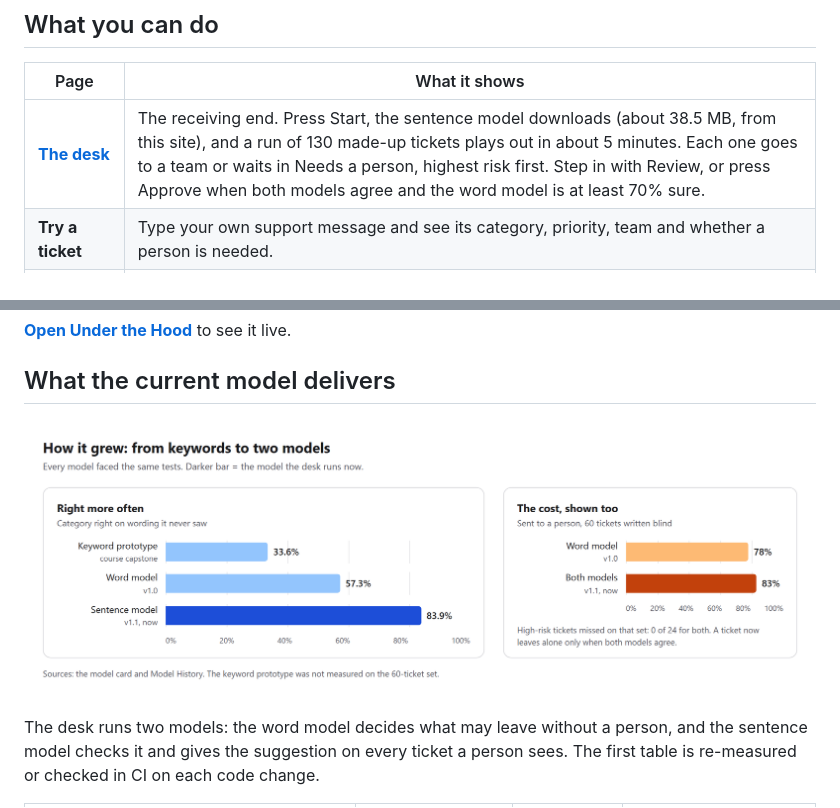
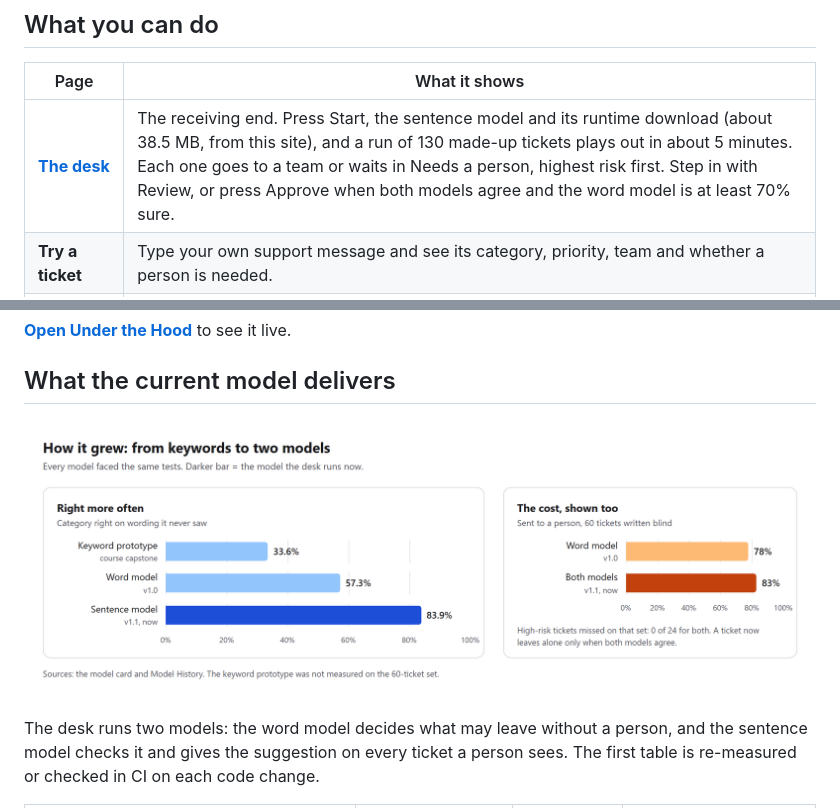
Before and after one commit to GoudyMT/ai-support-desk-triage, a Markdown page: README.md, 2 parts joined by grey strips. Drawn GitHub-style; pictures changed too: docs/images/how-it-grew.png.

Commit message:
docs: place the chart's axis labels on their gridlines

```diff
--- a/README.md
+++ b/README.md
@@ -16,7 +16,7 @@ This began as a keyword prototype for a course capstone. It is now a trained mod
 
 | Page | What it shows |
 |---|---|
-| **[The desk](https://goudymt.github.io/ai-support-desk-triage/)** | The receiving end. Press Start, the sentence model downloads (about 38.5 MB, from this site), and a run of 130 made-up tickets plays out in about 5 minutes. Each one goes to a team or waits in Needs a person, highest risk first. Step in with Review, or press Approve when both models agree and the word model is at least 70% sure. |
+| **[The desk](https://goudymt.github.io/ai-support-desk-triage/)** | The receiving end. Press Start, the sentence model and its runtime download (about 38.5 MB, from this site), and a run of 130 made-up tickets plays out in about 5 minutes. Each one goes to a team or waits in Needs a person, highest risk first. Step in with Review, or press Approve when both models agree and the word model is at least 70% sure. |
 | **Try a ticket** | Type your own support message and see its category, priority, team and whether a person is needed. |
 | **The report** | An after action report for the run so far, with the numbers behind it. Print it or save it as a PDF. |
 | **[Under the Hood](https://goudymt.github.io/ai-support-desk-triage/under-the-hood.html)** | The same pipeline slowed down, one stage at a time, with the words that moved each decision. |
```
